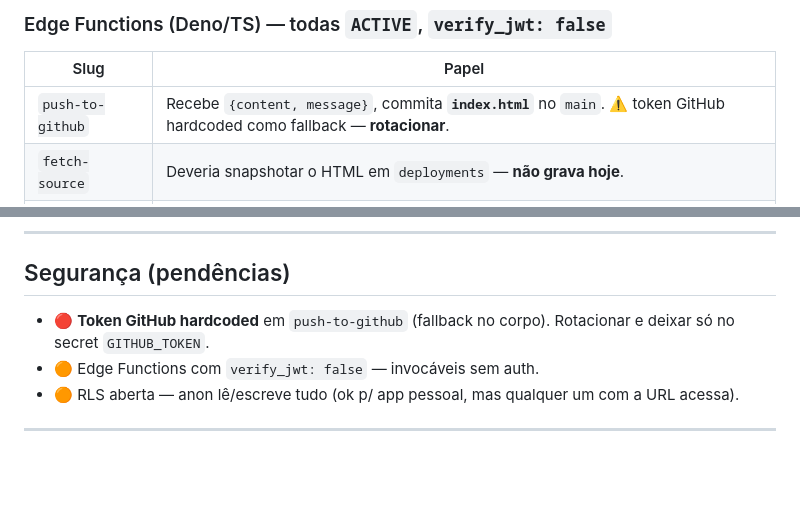
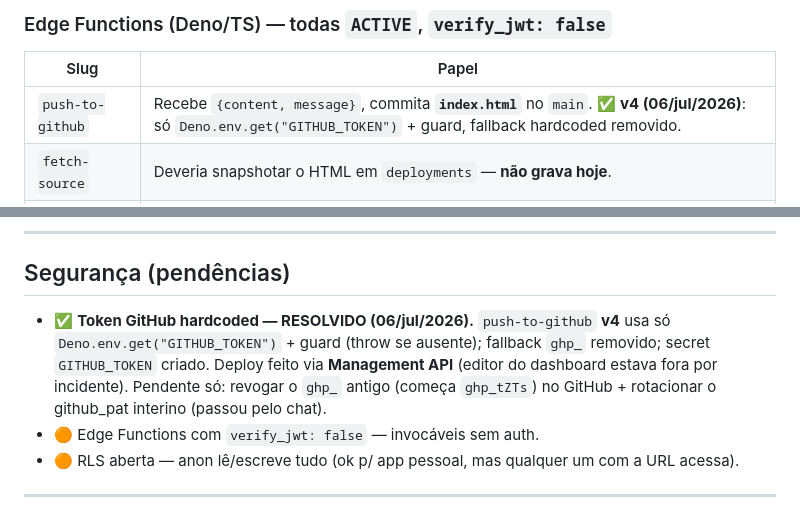
Before and after one commit to MaloryGabrielOxePay/central-de-tarefas, a Markdown page: CLAUDE.md, 2 parts joined by grey strips. Drawn GitHub-style; blank space fills up the shorter version.

Commit message:
security: T4 resolvida - push-to-github v4 sem token hardcoded
- fallback ghp_ removido, so Deno.env.get(GITHUB_TOKEN) + guard
- deploy via Management API (editor dashboard fora por incidente); verify_jwt=false mantido
- teste nao-destrutivo 400 content required confirma boot com secret
- pendente: revogar ghp_ antigo no GitHub

Co-Authored-By: Claude Opus 4.8 <noreply@anthropic.com>

```diff
--- a/CLAUDE.md
+++ b/CLAUDE.md
@@ -111,7 +111,7 @@ Resquício de arquitetura antiga (blob jsonb). O app atual **não usa**. Candida
 
 | Slug | Papel |
 |---|---|
-| `push-to-github` | Recebe `{content, message}`, commita **`index.html`** no `main`. ⚠️ token GitHub hardcoded como fallback — **rotacionar**. |
+| `push-to-github` | Recebe `{content, message}`, commita **`index.html`** no `main`. ✅ **v4 (06/jul/2026)**: só `Deno.env.get("GITHUB_TOKEN")` + guard, fallback hardcoded removido. |
 | `fetch-source` | Deveria snapshotar o HTML em `deployments` — **não grava hoje**. |
 | `bidding-pricer` | Precificação bidding uShip (WIP). |
 | `bidding-agent` | Agente bidding uShip (WIP). |
@@ -234,7 +234,7 @@ UPDATE public.tasks SET status = 'excluido' WHERE id = '<uuid>';
 
 ## Segurança (pendências)
 
-- 🔴 **Token GitHub hardcoded** em `push-to-github` (fallback no corpo). Rotacionar e deixar só no secret `GITHUB_TOKEN`.
+- ✅ **Token GitHub hardcoded — RESOLVIDO (06/jul/2026).** `push-to-github` **v4** usa só `Deno.env.get("GITHUB_TOKEN")` + guard (throw se ausente); fallback `ghp_` removido; secret `GITHUB_TOKEN` criado. Deploy feito via **Management API** (editor do dashboard estava fora por incidente). Pendente só: revogar o `ghp_` antigo (começa `ghp_tZTs`) no GitHub + rotacionar o github_pat interino (passou pelo chat).
 - 🟠 Edge Functions com `verify_jwt: false` — invocáveis sem auth.
 - 🟠 RLS aberta — anon lê/escreve tudo (ok p/ app pessoal, mas qualquer um com a URL acessa).
 
```
